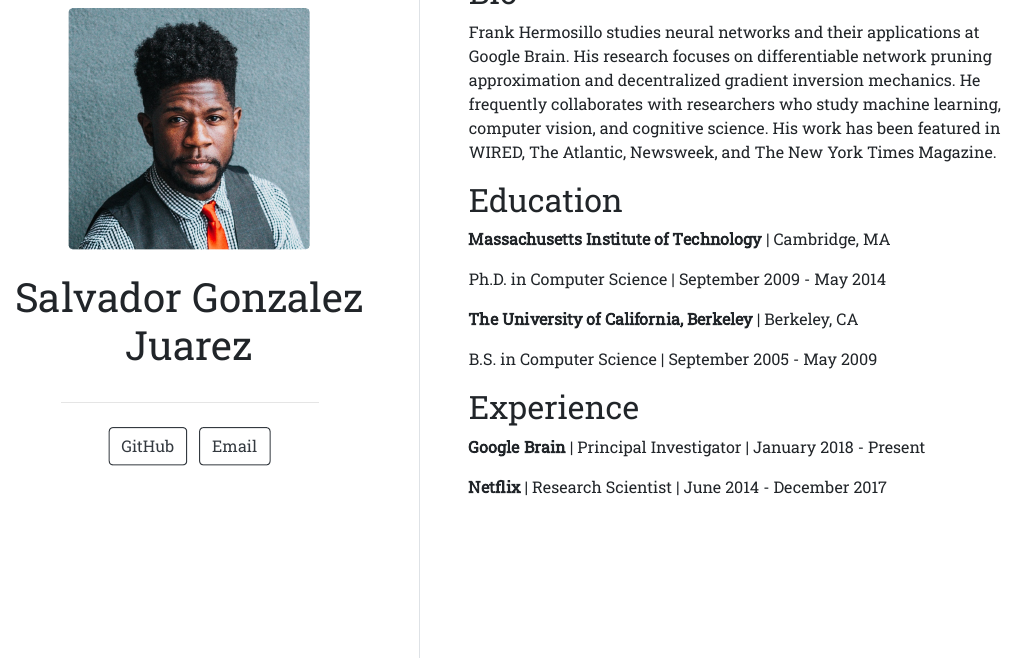
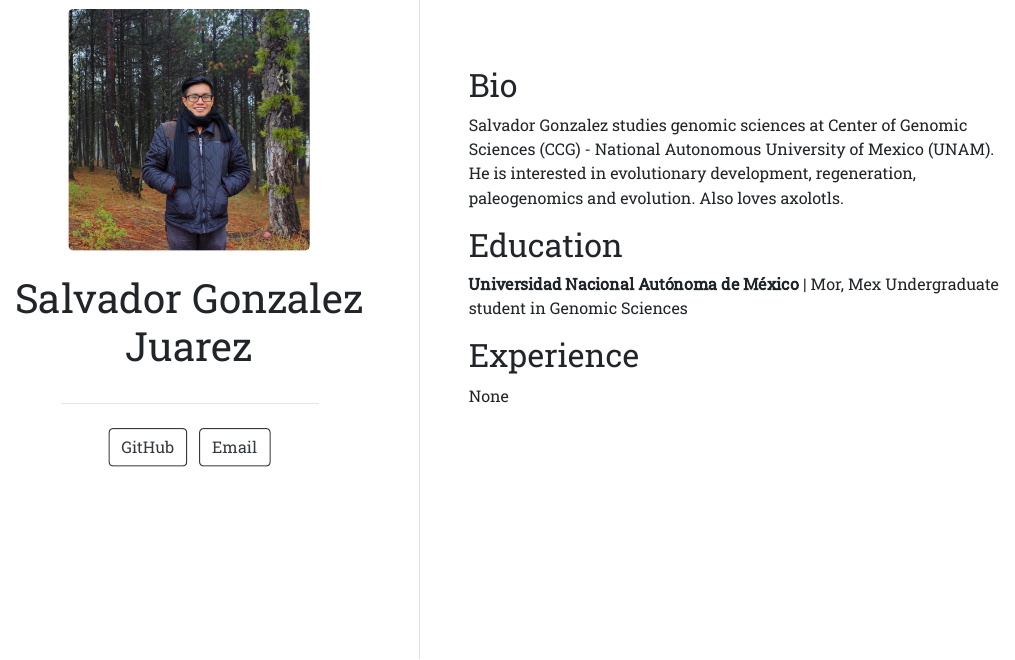
Before and after one commit to Salvador04/Salvador04.github.io, an R Markdown document (index.Rmd): the page in a window 1100 px wide, from 210 px down. The pictures show the output file index.html that the author committed with the source, opened offline.

Commit message:
Upload all profile

```diff
--- a/index.Rmd
+++ b/index.Rmd
@@ -1,6 +1,6 @@
 ---
 title: "Salvador Gonzalez Juarez"
-image: "frank.jpg"
+image: "Foto_de_perfil_2020.jpg"
 links:
   - label: GitHub
     url: "https://github.com/Salvador04.com"
@@ -12,25 +12,13 @@ output:
 
 ## Bio
 
-Frank Hermosillo studies neural networks and their applications at Google
-Brain. His research focuses on differentiable network pruning approximation and
-decentralized gradient inversion mechanics. He frequently collaborates with
-researchers who study machine learning, computer vision, and cognitive science.
-His work has been featured in WIRED, The Atlantic, Newsweek, and The New York
-Times Magazine.
+Salvador Gonzalez studies genomic sciences at Center of Genomic Sciences (CCG) - National Autonomous University of Mexico (UNAM). He is interested in evolutionary development, regeneration, paleogenomics and evolution. Also loves axolotls.
 
 ## Education
 
-**Massachusetts Institute of Technology** | Cambridge, MA
-
-Ph.D. in Computer Science | September 2009 - May 2014
-
-**The University of California, Berkeley** | Berkeley, CA
-
-B.S. in Computer Science | September 2005 - May 2009
+**Universidad Nacional Autónoma de México** | Mor, Mex
+Undergraduate student in Genomic Sciences
 
 ## Experience
 
-**Google Brain** | Principal Investigator | January 2018 - Present
-
-**Netflix** | Research Scientist | June 2014 - December 2017
+None
```
Also changed, not shown: Foto_de_perfil_2020.jpg (added), R/Foto_de_perfil_2020.jpg (added), frank.jpg (deleted), index.html.
